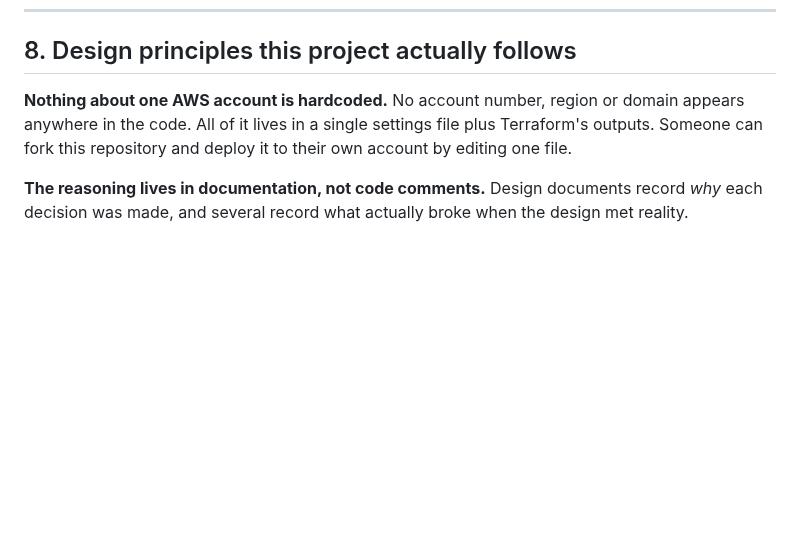
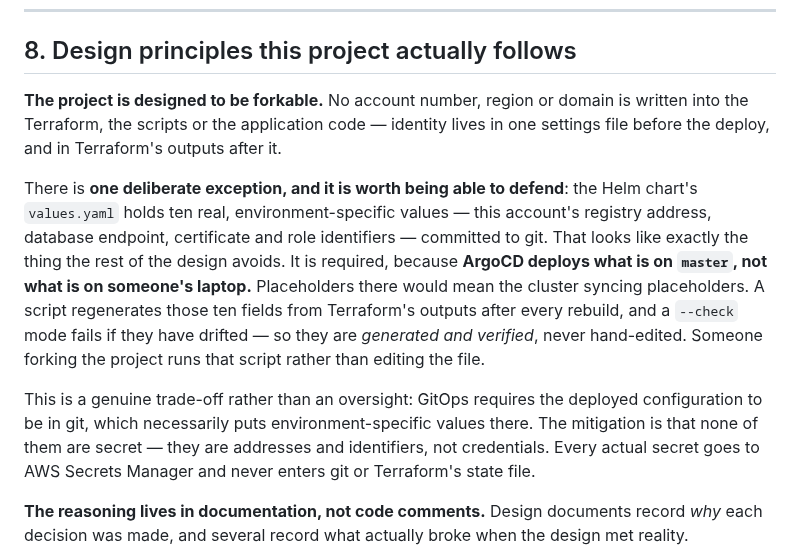
Before and after one commit to Latnook/voteball, a Markdown page: explainer.md, the part around the change. Drawn GitHub-style; blank space fills up the shorter version.

Commit message:
docs(explainer): correct the forkability claim
The original text said no account-specific value appears anywhere, which
is false and is the first thing anyone would challenge: charts/voteball/
values.yaml commits ten real values (registry, RDS endpoint, ACM/WAF/IRSA
ARNs) to git.

Replaced with the accurate version, which is a better answer anyway --
ArgoCD deploys from master, so placeholders there would sync placeholders.
The fields are generated by sync-values-from-tf.sh and drift-checked by its
--check mode, and none of them are secret.

```diff
--- a/explainer.md
+++ b/explainer.md
@@ -215,9 +215,23 @@ Worth being able to list:
 
 ## 8. Design principles this project actually follows
 
-**Nothing about one AWS account is hardcoded.** No account number, region or domain appears anywhere
-in the code. All of it lives in a single settings file plus Terraform's outputs. Someone can fork this
-repository and deploy it to their own account by editing one file.
+**The project is designed to be forkable.** No account number, region or domain is written into the
+Terraform, the scripts or the application code — identity lives in one settings file before the deploy,
+and in Terraform's outputs after it.
+
+There is **one deliberate exception, and it is worth being able to defend**: the Helm chart's
+`values.yaml` holds ten real, environment-specific values — this account's registry address, database
+endpoint, certificate and role identifiers — committed to git. That looks like exactly the thing the
+rest of the design avoids. It is required, because **ArgoCD deploys what is on `master`, not what is on
+someone's laptop.** Placeholders there would mean the cluster syncing placeholders. A script regenerates
+those ten fields from Terraform's outputs after every rebuild, and a `--check` mode fails if they have
+drifted — so they are *generated and verified*, never hand-edited. Someone forking the project runs that
+script rather than editing the file.
+
+This is a genuine trade-off rather than an oversight: GitOps requires the deployed configuration to be
+in git, which necessarily puts environment-specific values there. The mitigation is that none of them
+are secret — they are addresses and identifiers, not credentials. Every actual secret goes to AWS
+Secrets Manager and never enters git or Terraform's state file.
 
 **The reasoning lives in documentation, not code comments.** Design documents record *why* each
 decision was made, and several record what actually broke when the design met reality.
```
